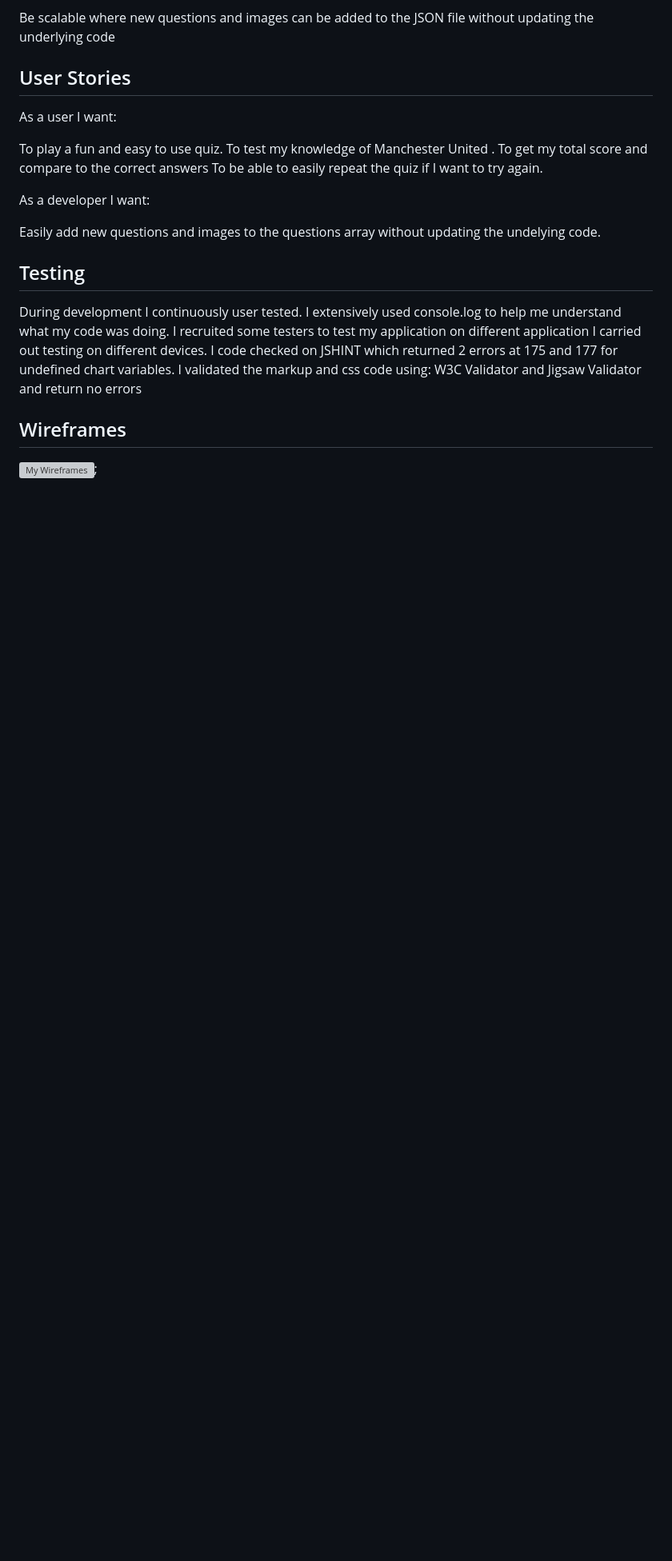
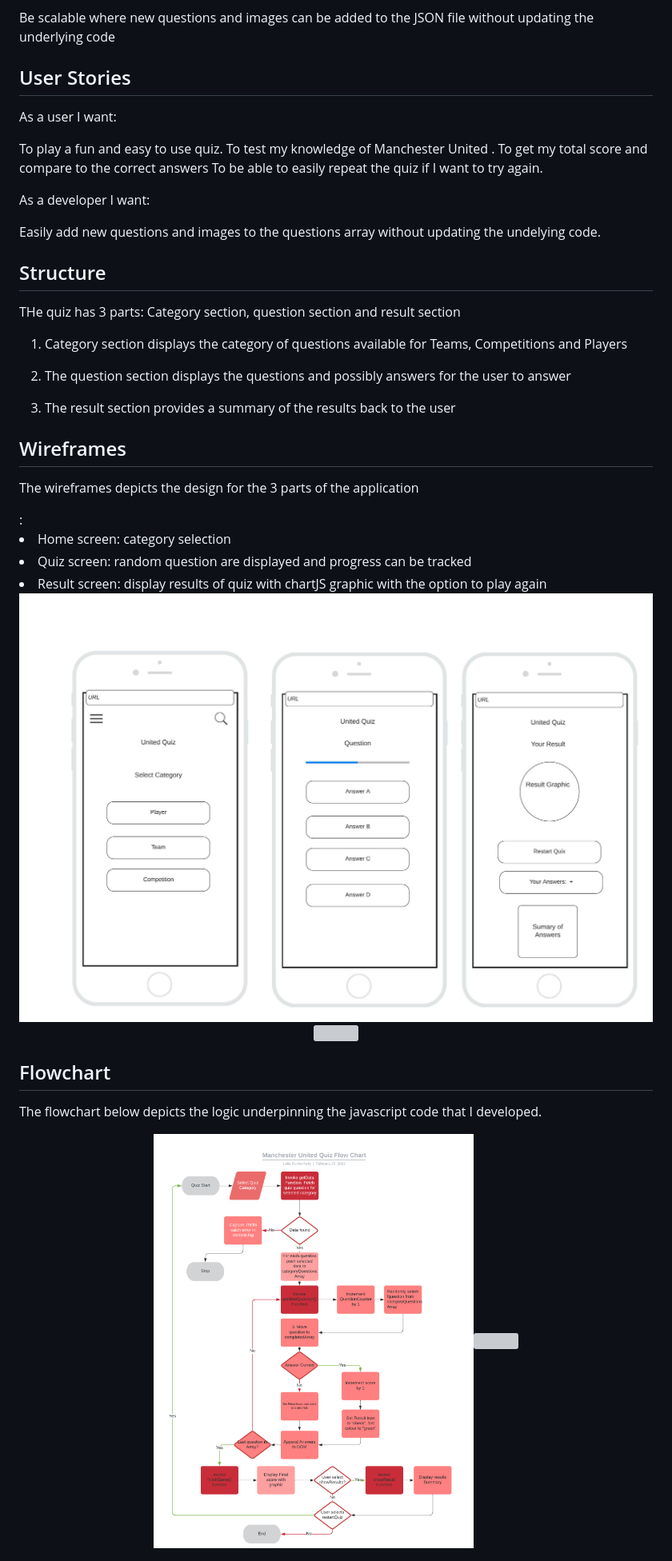
Before and after one commit to Code-Institute-Submissions/Leliarkelly-ManchesterUnitedQuiz, a Markdown page: README.md, the part around one of its changes. Shown at 80% size. Drawn GitHub-style; pictures changed too: images/QuizLogicflowchart.png (added); blank space fills up the shorter version; grey boxes are pictures that could not be loaded.

Commit message:
Final updates to readme files

```diff
--- a/README.md
+++ b/README.md
@@ -47,14 +30,31 @@ As a developer I want:
 
 Easily add new questions and images to the questions array without updating the undelying code.
 
-<h2>Testing</h2>
+<h2>Structure</h2>
 
-During development I continuously user tested. I extensively used console.log to help me understand what my code was doing.
-I recruited some testers to test my application on different application
-I carried out testing on different devices.
-I code checked on JSHINT which returned 2 errors at 175 and 177 for undefined chart variables.
-I validated the markup and css code using: W3C Validator and Jigsaw Validator and return no errors
+THe quiz has 3 parts:  Category section, question section and result section
+
+1. Category section displays the category of questions available for Teams, Competitions and Players
+
+2. The question section displays the questions and possibly answers for the user to answer
+
+3. The result section provides a summary of the results back to the user
 
 <h2>Wireframes</h2>
 
-![My Wireframes](../images/Manchester_United_Quiz_Wireframes.jpeg);
+<p>The wireframes depicts the design for the 3 parts of the application</p>:
+<li>Home screen: category selection</li>
+<li>Quiz screen: random question are displayed and progress can be tracked</li>
+<li>Result screen: display results of quiz with chartJS graphic with the option to play again </li>
+
+
+<center><img src = "images/Manchester_United_Quiz_Wireframes.jpeg" height = "400" width = "800" style='border:1px solid #000000'><img></center>
+
+
+<h2>Flowchart</h2>
+
+The flowchart below depicts the logic underpinning the javascript code that I developed.
+
+<center><img src = "images/QuizLogicflowchart.png" height = "600" width = "400" style='border:1px solid #000000'><img></center>
+
+
```
Also changed, not shown: other parts of README.md (+69 -22 lines), 3 other files.
